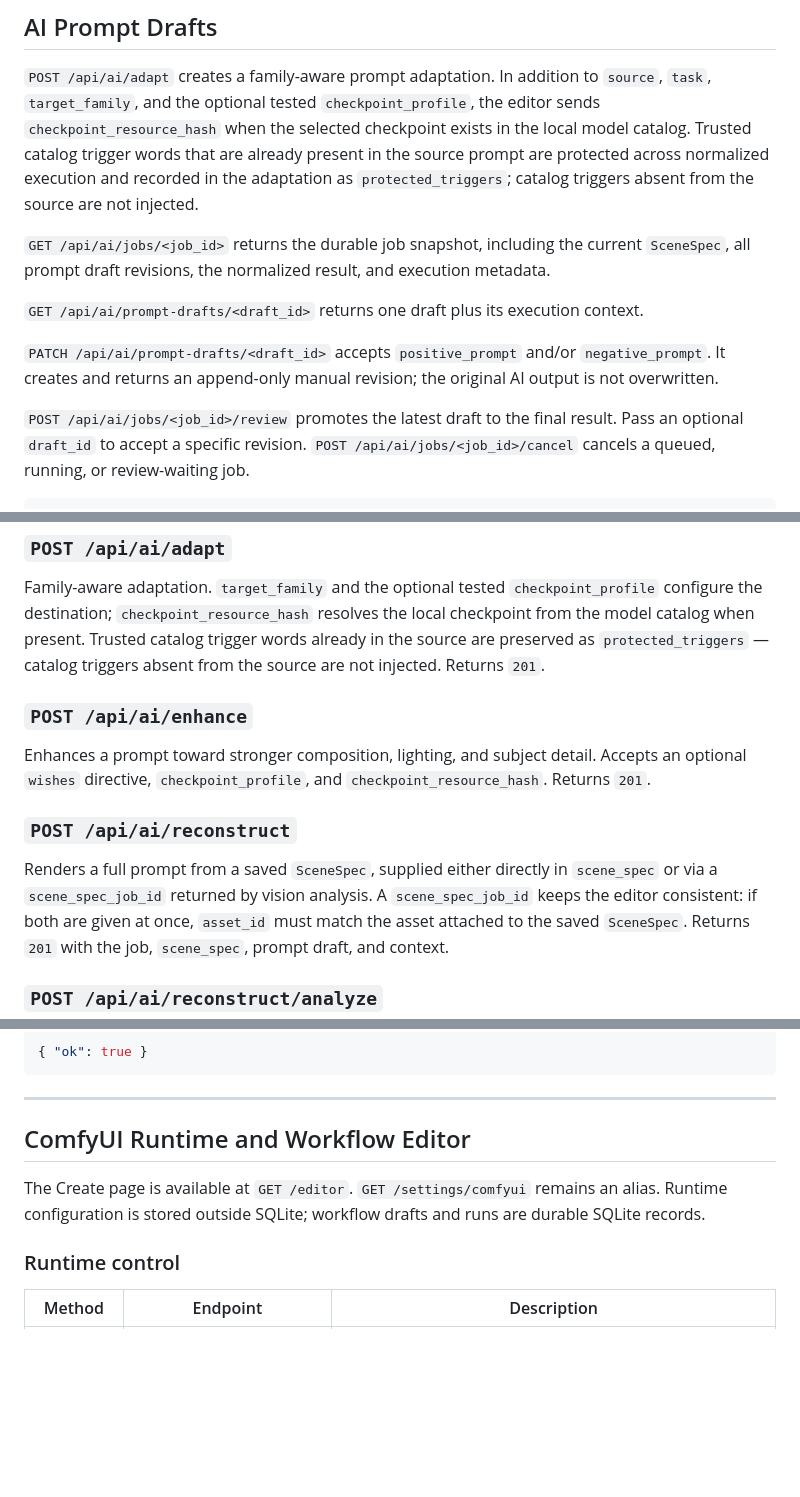
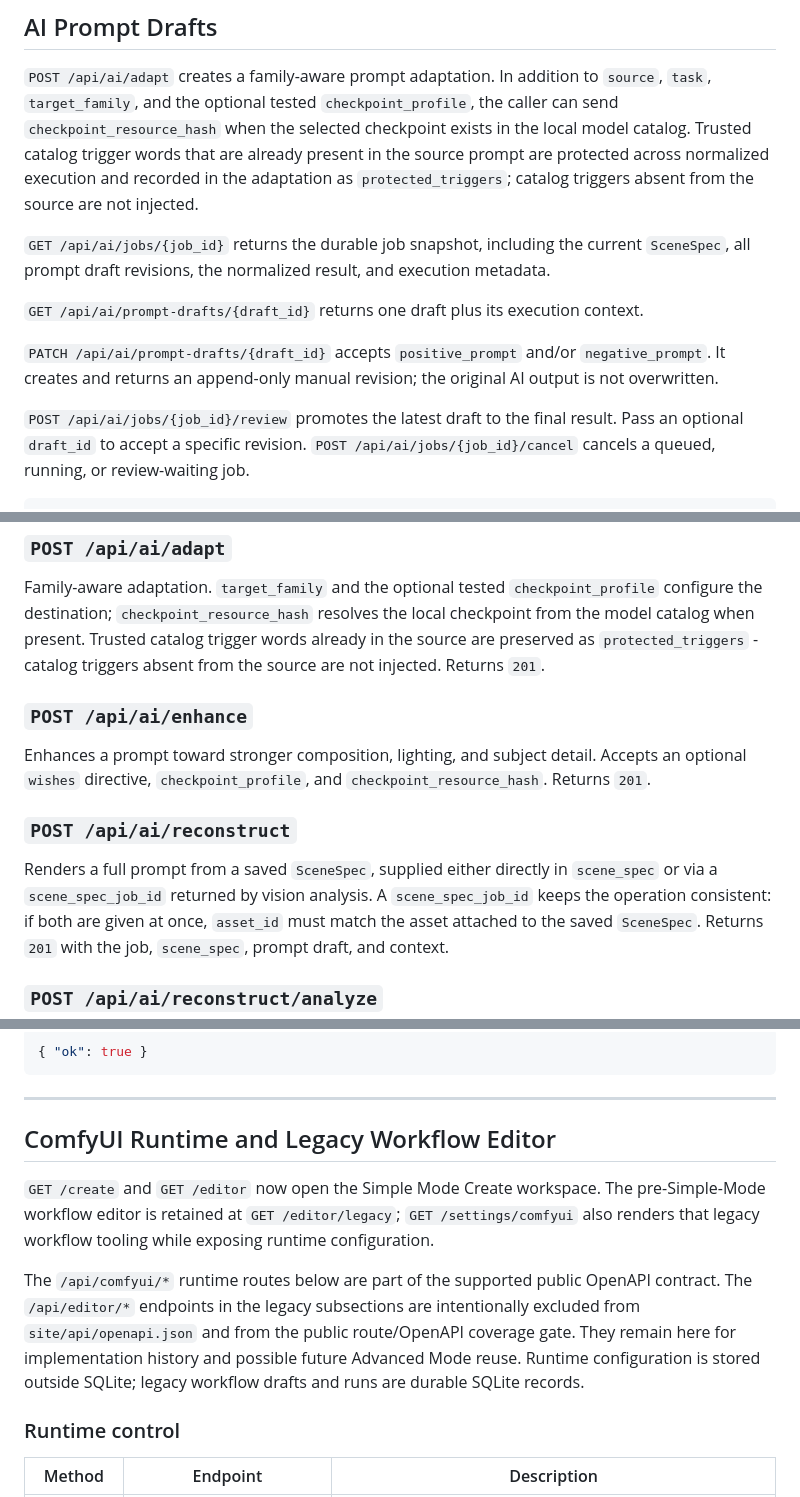
Before and after one commit to Lotargo/ComfyUI-Meta-Viewer, a Markdown page: docs/core/api.md, 3 parts joined by grey strips. Drawn GitHub-style; blank space fills up the shorter version.

Commit message:
docs(api): align public and legacy API surfaces

````diff
--- a/docs/core/api.md
+++ b/docs/core/api.md
@@ -778,22 +782,22 @@ Returns local diagnostics and cache statistics.
 ## AI Prompt Drafts
 
 `POST /api/ai/adapt` creates a family-aware prompt adaptation. In addition to `source`, `task`,
-`target_family`, and the optional tested `checkpoint_profile`, the editor sends
+`target_family`, and the optional tested `checkpoint_profile`, the caller can send
 `checkpoint_resource_hash` when the selected checkpoint exists in the local model catalog. Trusted
 catalog trigger words that are already present in the source prompt are protected across normalized
 execution and recorded in the adaptation as `protected_triggers`; catalog triggers absent from the
 source are not injected.
 
-`GET /api/ai/jobs/<job_id>` returns the durable job snapshot, including the current `SceneSpec`,
+`GET /api/ai/jobs/{job_id}` returns the durable job snapshot, including the current `SceneSpec`,
 all prompt draft revisions, the normalized result, and execution metadata.
 
-`GET /api/ai/prompt-drafts/<draft_id>` returns one draft plus its execution context.
+`GET /api/ai/prompt-drafts/{draft_id}` returns one draft plus its execution context.
 
-`PATCH /api/ai/prompt-drafts/<draft_id>` accepts `positive_prompt` and/or `negative_prompt`.
+`PATCH /api/ai/prompt-drafts/{draft_id}` accepts `positive_prompt` and/or `negative_prompt`.
 It creates and returns an append-only manual revision; the original AI output is not overwritten.
 
-`POST /api/ai/jobs/<job_id>/review` promotes the latest draft to the final result. Pass an optional
-`draft_id` to accept a specific revision. `POST /api/ai/jobs/<job_id>/cancel` cancels a queued,
+`POST /api/ai/jobs/{job_id}/review` promotes the latest draft to the final result. Pass an optional
+`draft_id` to accept a specific revision. `POST /api/ai/jobs/{job_id}/cancel` cancels a queued,
 running, or review-waiting job.
 
 ```json
@@ -842,7 +846,7 @@ reference `asset_id` can be attached for provenance. When `?stream=1`, the `Acce
 
 Family-aware adaptation. `target_family` and the optional tested `checkpoint_profile` configure the
 destination; `checkpoint_resource_hash` resolves the local checkpoint from the model catalog when
-present. Trusted catalog trigger words already in the source are preserved as `protected_triggers` —
+present. Trusted catalog trigger words already in the source are preserved as `protected_triggers` -
 catalog triggers absent from the source are not injected. Returns `201`.
 
 ### `POST /api/ai/enhance`
@@ -853,7 +857,7 @@ Enhances a prompt toward stronger composition, lighting, and subject detail. Acc
 ### `POST /api/ai/reconstruct`
 
 Renders a full prompt from a saved `SceneSpec`, supplied either directly in `scene_spec` or via a
-`scene_spec_job_id` returned by vision analysis. A `scene_spec_job_id` keeps the editor consistent:
+`scene_spec_job_id` returned by vision analysis. A `scene_spec_job_id` keeps the operation consistent:
 if both are given at once, `asset_id` must match the asset attached to the saved `SceneSpec`. Returns
 `201` with the job, `scene_spec`, prompt draft, and context.
 
@@ -915,10 +919,11 @@ Deletes the stored AI rating and any manual override for the asset.
 
 ---
 
-## ComfyUI Runtime and Workflow Editor
+## ComfyUI Runtime and Legacy Workflow Editor
 
-The Create page is available at `GET /editor`. `GET /settings/comfyui` remains an alias. Runtime
-configuration is stored outside SQLite; workflow drafts and runs are durable SQLite records.
+`GET /create` and `GET /editor` now open the Simple Mode Create workspace. The pre-Simple-Mode workflow editor is retained at `GET /editor/legacy`; `GET /settings/comfyui` also renders that legacy workflow tooling while exposing runtime configuration.
+
+The `/api/comfyui/*` runtime routes below are part of the supported public OpenAPI contract. The `/api/editor/*` endpoints in the legacy subsections are intentionally excluded from `site/api/openapi.json` and from the public route/OpenAPI coverage gate. They remain here for implementation history and possible future Advanced Mode reuse. Runtime configuration is stored outside SQLite; legacy workflow drafts and runs are durable SQLite records.
 
 ### Runtime control
 
````
Also changed, not shown: other parts of docs/core/api.md (+14 -8 lines).
